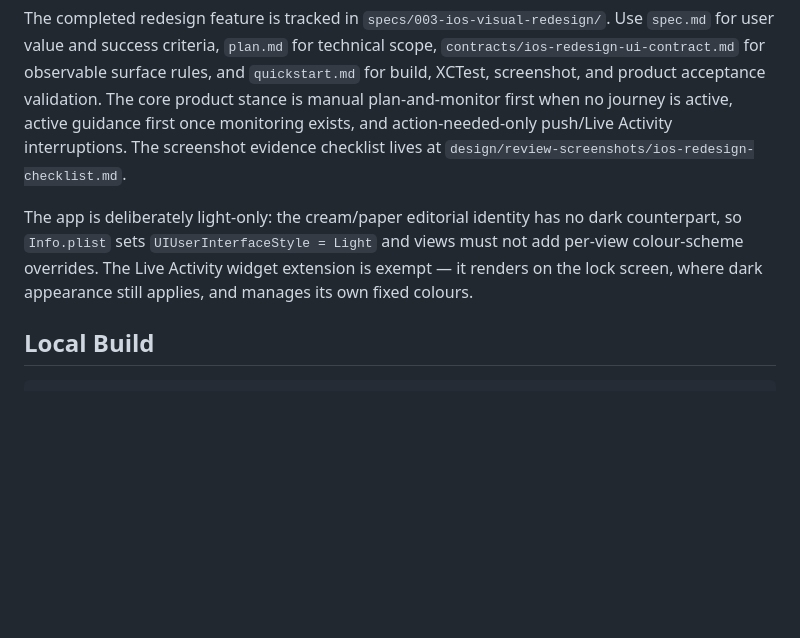
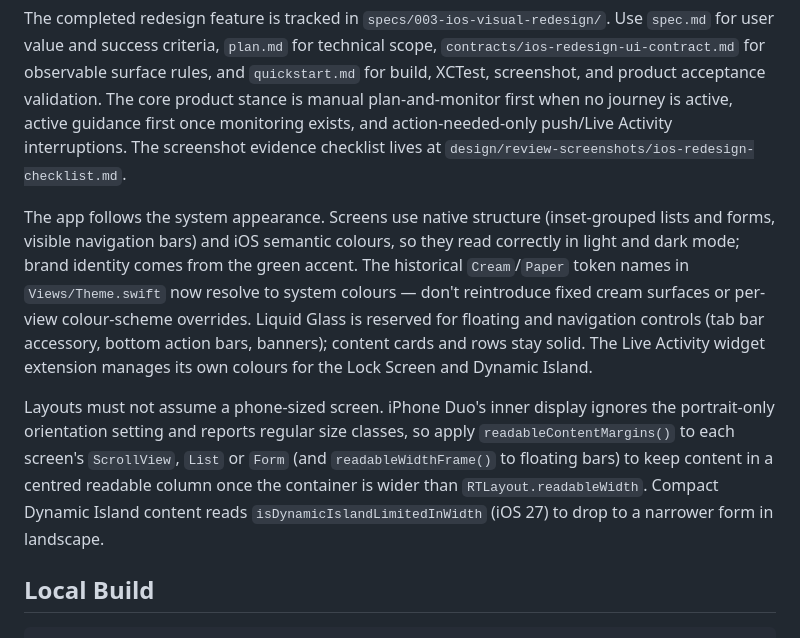
Before and after one commit to paulbailey-homelab/righttrain-ios, a Markdown page: README.md, the part around the change. GitHub-like rendering; blank space fills up the shorter version.

Commit message:
Replace RightTrain's stale light-only docs
The README still described the cream, light-only design that was
replaced by system colours with dark mode. Document the current
appearance stance and the wide-layout helpers.

Co-Authored-By: Claude Opus 5 <noreply@anthropic.com>

```diff
--- a/README.md
+++ b/README.md
@@ -44,11 +44,24 @@ journey is active, active guidance first once monitoring exists, and
 action-needed-only push/Live Activity interruptions. The screenshot evidence
 checklist lives at `design/review-screenshots/ios-redesign-checklist.md`.
 
-The app is deliberately light-only: the cream/paper editorial identity has no
-dark counterpart, so `Info.plist` sets `UIUserInterfaceStyle = Light` and
-views must not add per-view colour-scheme overrides. The Live Activity widget
-extension is exempt — it renders on the lock screen, where dark appearance
-still applies, and manages its own fixed colours.
+The app follows the system appearance. Screens use native structure
+(inset-grouped lists and forms, visible navigation bars) and iOS semantic
+colours, so they read correctly in light and dark mode; brand identity comes
+from the green accent. The historical `Cream`/`Paper` token names in
+`Views/Theme.swift` now resolve to system colours — don't reintroduce fixed
+cream surfaces or per-view colour-scheme overrides. Liquid Glass is reserved
+for floating and navigation controls (tab bar accessory, bottom action bars,
+banners); content cards and rows stay solid. The Live Activity widget
+extension manages its own colours for the Lock Screen and Dynamic Island.
+
+Layouts must not assume a phone-sized screen. iPhone Duo's inner display
+ignores the portrait-only orientation setting and reports regular size
+classes, so apply `readableContentMargins()` to each screen's `ScrollView`,
+`List` or `Form` (and `readableWidthFrame()` to floating bars) to keep content
+in a centred readable column once the container is wider than
+`RTLayout.readableWidth`. Compact Dynamic Island content reads
+`isDynamicIslandLimitedInWidth` (iOS 27) to drop to a narrower form in
+landscape.
 
 ## Local Build
 
```
